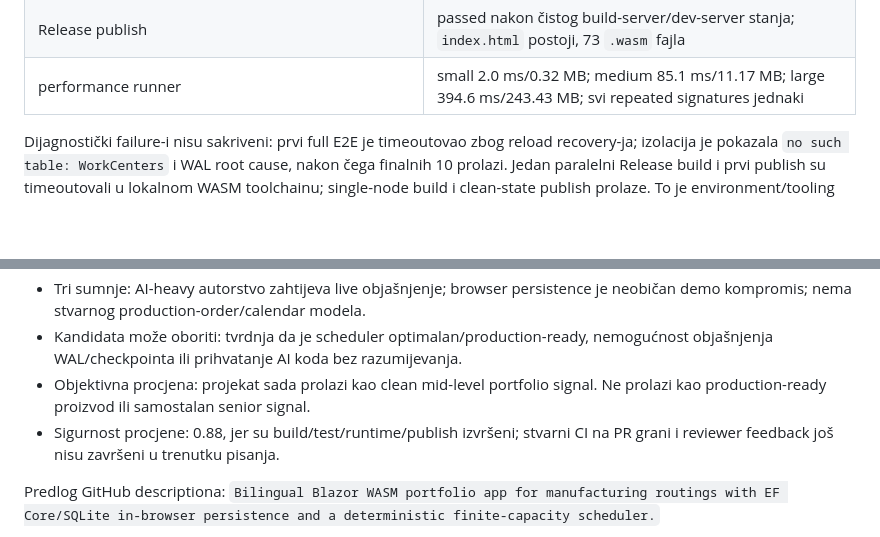
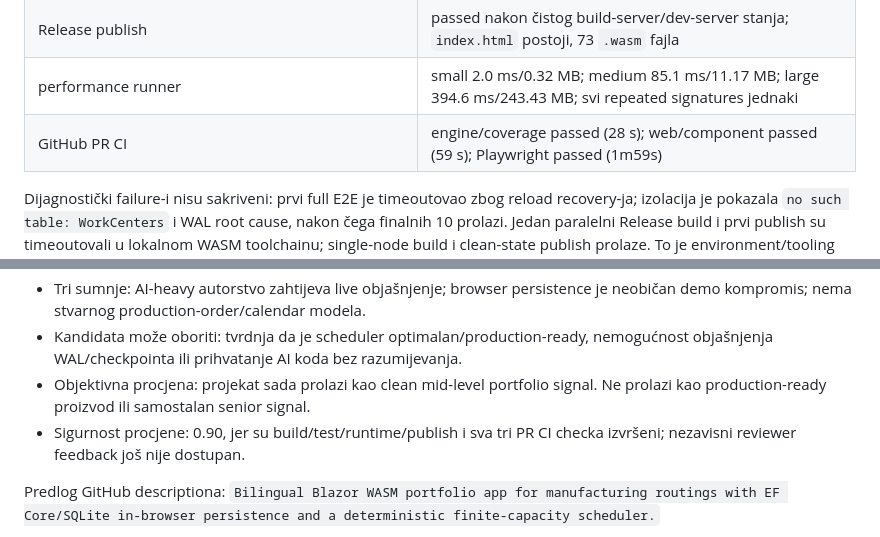
Before and after one commit to aco993/WorkPlanStudio, a Markdown page: docs/HARDENING-RESULTS-SR.md, 2 parts joined by grey strips. Rendered like a GitHub page; blank space fills up the shorter version.

Commit message:
docs: record green pull request checks

```diff
--- a/docs/HARDENING-RESULTS-SR.md
+++ b/docs/HARDENING-RESULTS-SR.md
@@ -56,6 +56,7 @@ Kompletan audit trag i threat model su u [HARDENING-BASELINE.md](HARDENING-BASEL
 | secret pattern scan | nema match-eva |
 | Release publish | passed nakon čistog build-server/dev-server stanja; `index.html` postoji, 73 `.wasm` fajla |
 | performance runner | small 2.0 ms/0.32 MB; medium 85.1 ms/11.17 MB; large 394.6 ms/243.43 MB; svi repeated signatures jednaki |
+| GitHub PR CI | engine/coverage passed (28 s); web/component passed (59 s); Playwright passed (1m59s) |
 
 Dijagnostički failure-i nisu sakriveni: prvi full E2E je timeoutovao zbog reload recovery-ja; izolacija je pokazala `no such table: WorkCenters` i WAL root cause, nakon čega finalnih 10 prolazi. Jedan paralelni Release build i prvi publish su timeoutovali u lokalnom WASM toolchainu; single-node build i clean-state publish prolaze. To je environment/tooling contention, ali komande za stabilan run su dokumentovane.
 
@@ -110,7 +111,7 @@ Dijagnostički failure-i nisu sakriveni: prvi full E2E je timeoutovao zbog reloa
 - Tri sumnje: AI-heavy autorstvo zahtijeva live objašnjenje; browser persistence je neobičan demo kompromis; nema stvarnog production-order/calendar modela.
 - Kandidata može oboriti: tvrdnja da je scheduler optimalan/production-ready, nemogućnost objašnjenja WAL/checkpointa ili prihvatanje AI koda bez razumijevanja.
 - Objektivna procjena: projekat sada prolazi kao clean mid-level portfolio signal. Ne prolazi kao production-ready proizvod ili samostalan senior signal.
-- Sigurnost procjene: 0.88, jer su build/test/runtime/publish izvršeni; stvarni CI na PR grani i reviewer feedback još nisu završeni u trenutku pisanja.
+- Sigurnost procjene: 0.90, jer su build/test/runtime/publish i sva tri PR CI checka izvršeni; nezavisni reviewer feedback još nije dostupan.
 
 Predlog GitHub descriptiona: `Bilingual Blazor WASM portfolio app for manufacturing routings with EF Core/SQLite in-browser persistence and a deterministic finite-capacity scheduler.`
 
```
